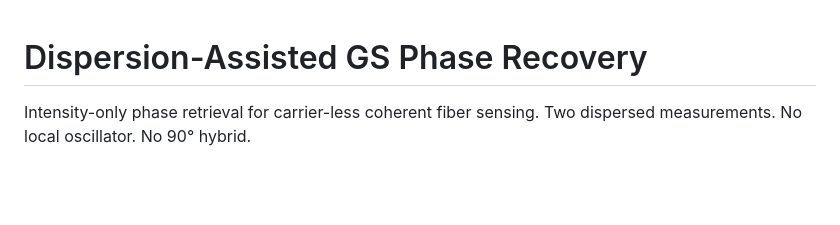
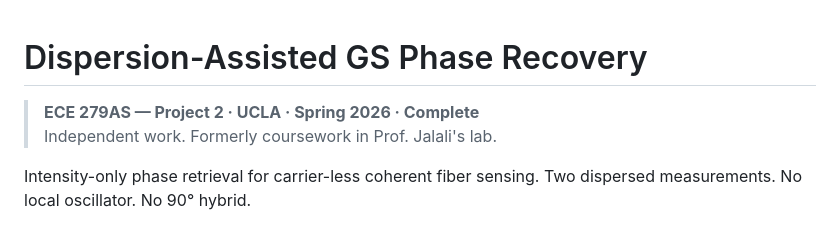
Before and after one commit to ColinsCoding/Dispersion-Assisted-GS-Phase-Recovery, a Markdown page: README.md, the part around the change. Rendered like a GitHub page; blank space fills up the shorter version.

Commit message:
Mark project complete, note independent authorship

```diff
--- a/README.md
+++ b/README.md
@@ -1,4 +1,7 @@
 # Dispersion-Assisted GS Phase Recovery
+
+> **ECE 279AS — Project 2 · UCLA · Spring 2026 · Complete**
+> Independent work. Formerly coursework in Prof. Jalali's lab.
 
 Intensity-only phase retrieval for carrier-less coherent fiber sensing.
 Two dispersed measurements. No local oscillator. No 90° hybrid.
```
